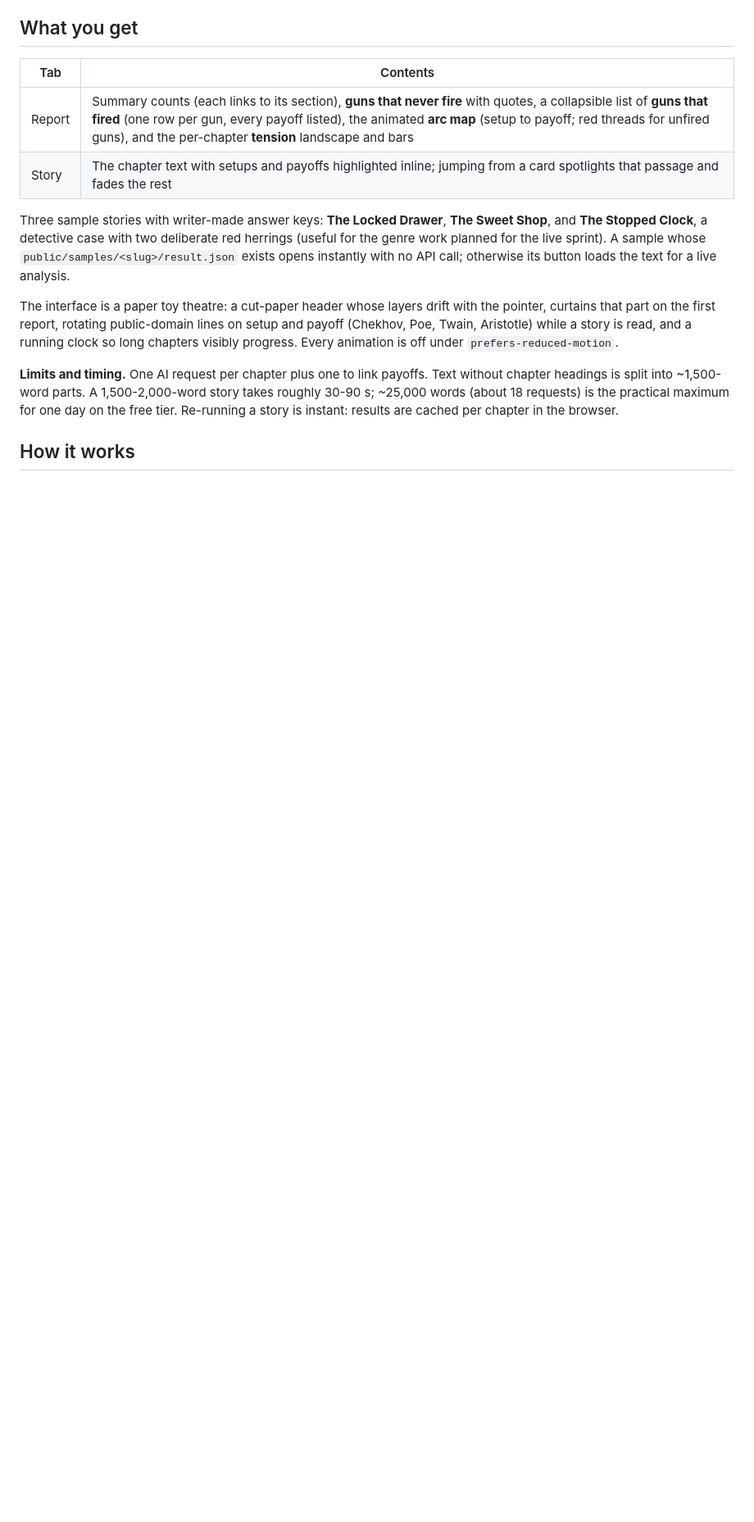
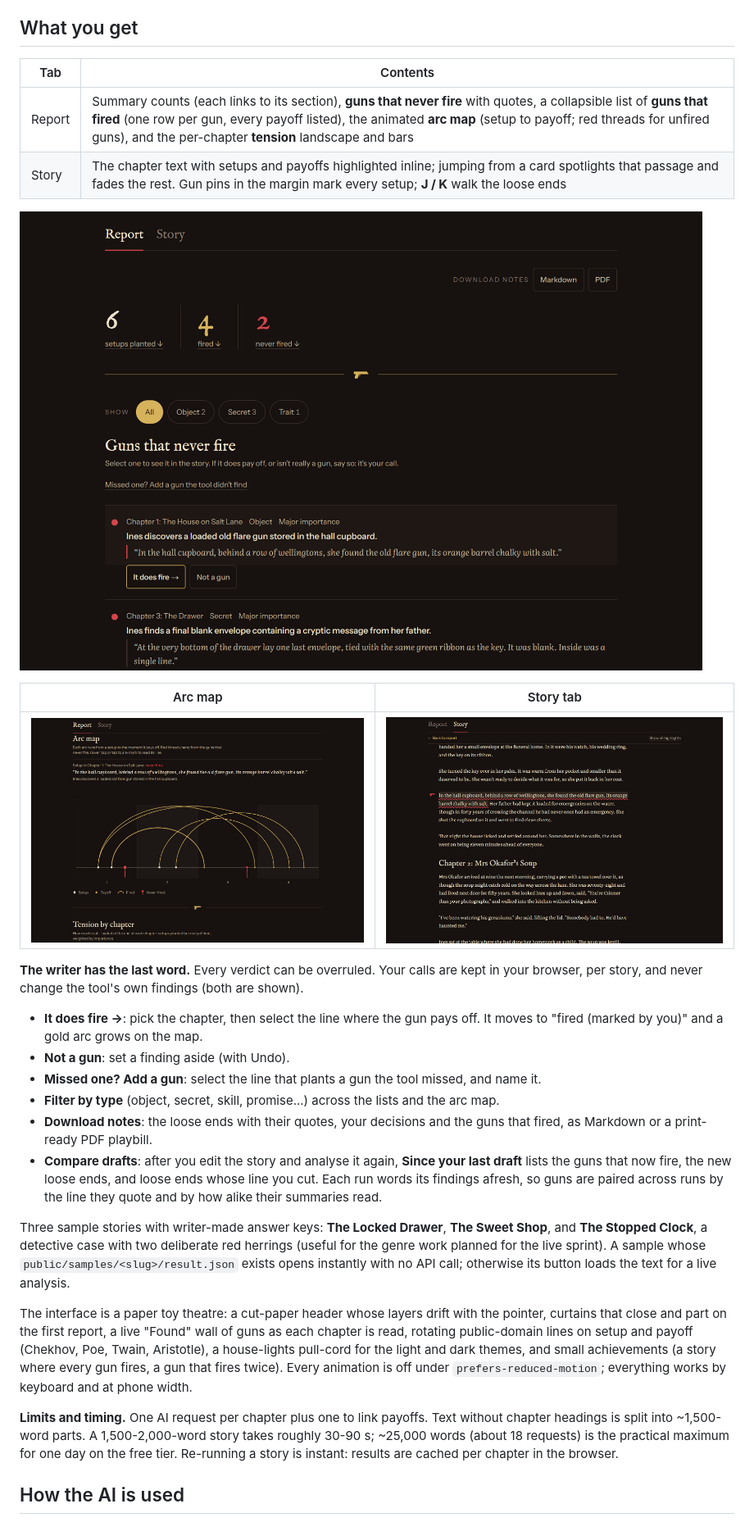
Before and after one commit to Auritras/Chekhovs-Gunners, a Markdown page: README.md, the part around one of its changes. Shown at 82% size. Drawn GitHub-style; pictures changed too: docs/screenshots/arc-map.png (added), docs/screenshots/report.png (added), docs/screenshots/story.png (added); blank space fills up the shorter version.

Commit message:
docs: README brought up to date - writer tools, how the AI is used, pre-built vs live split, screenshots, metrics for all three samples
Co-Authored-By: Claude Opus 5.5 <noreply@anthropic.com>

```diff
--- a/README.md
+++ b/README.md
@@ -21,13 +25,28 @@ Chekhov's Gunners is a writing assistant for the oldest rule in dramatic craft.
 | Tab | Contents |
 | --- | --- |
 | Report | Summary counts (each links to its section), **guns that never fire** with quotes, a collapsible list of **guns that fired** (one row per gun, every payoff listed), the animated **arc map** (setup to payoff; red threads for unfired guns), and the per-chapter **tension** landscape and bars |
-| Story | The chapter text with setups and payoffs highlighted inline; jumping from a card spotlights that passage and fades the rest |
+| Story | The chapter text with setups and payoffs highlighted inline; jumping from a card spotlights that passage and fades the rest. Gun pins in the margin mark every setup; **J / K** walk the loose ends |
+
+![The report: counts, a filter by gun type, and the guns that never fire, each with its quote](docs/screenshots/report.png)
+
+| Arc map | Story tab |
+| --- | --- |
+| ![Arcs from each setup to its payoff; red threads hang from guns that never fire](docs/screenshots/arc-map.png) | ![A card's quote spotlighted in the story, with a gun pin in the margin](docs/screenshots/story.png) |
+
+**The writer has the last word.** Every verdict can be overruled. Your calls are kept in your browser, per story, and never change the tool's own findings (both are shown).
+
+- **It does fire →**: pick the chapter, then select the line where the gun pays off. It moves to "fired (marked by you)" and a gold arc grows on the map.
+- **Not a gun**: set a finding aside (with Undo).
+- **Missed one? Add a gun**: select the line that plants a gun the tool missed, and name it.
+- **Filter by type** (object, secret, skill, promise...) across the lists and the arc map.
+- **Download notes**: the loose ends with their quotes, your decisions and the guns that fired, as Markdown or a print-ready PDF playbill.
+- **Compare drafts**: after you edit the story and analyse it again, **Since your last draft** lists the guns that now fire, the new loose ends, and loose ends whose line you cut. Each run words its findings afresh, so guns are paired across runs by the line they quote and by how alike their summaries read.
 
 Three sample stories with writer-made answer keys: **The Locked Drawer**, **The Sweet Shop**, and **The Stopped Clock**, a detective case with two deliberate red herrings (useful for the genre work planned for the live sprint). A sample whose `public/samples/<slug>/result.json` exists opens instantly with no API call; otherwise its button loads the text for a live analysis.
 
-The interface is a paper toy theatre: a cut-paper header whose layers drift with the pointer, curtains that part on the first report, rotating public-domain lines on setup and payoff (Chekhov, Poe, Twain, Aristotle) while a story is read, and a running clock so long chapters visibly progress. Every animation is off under `prefers-reduced-motion`.
+The interface is a paper toy theatre: a cut-paper header whose layers drift with the pointer, curtains that close and part on the first report, a live "Found" wall of guns as each chapter is read, rotating public-domain lines on setup and payoff (Chekhov, Poe, Twain, Aristotle), a house-lights pull-cord for the light and dark themes, and small achievements (a story where every gun fires, a gun that fires twice). Every animation is off under `prefers-reduced-motion`; everything works by keyboard and at phone width.
 
 **Limits and timing.** One AI request per chapter plus one to link payoffs. Text without chapter headings is split into ~1,500-word parts. A 1,500-2,000-word story takes roughly 30-90 s; ~25,000 words (about 18 requests) is the practical maximum for one day on the free tier. Re-running a story is instant: results are cached per chapter in the browser.
 
-## How it works
+## How the AI is used
 
```
Also changed, not shown: other parts of README.md (+39 -12 lines), docs/screenshots/landing.png (added).
